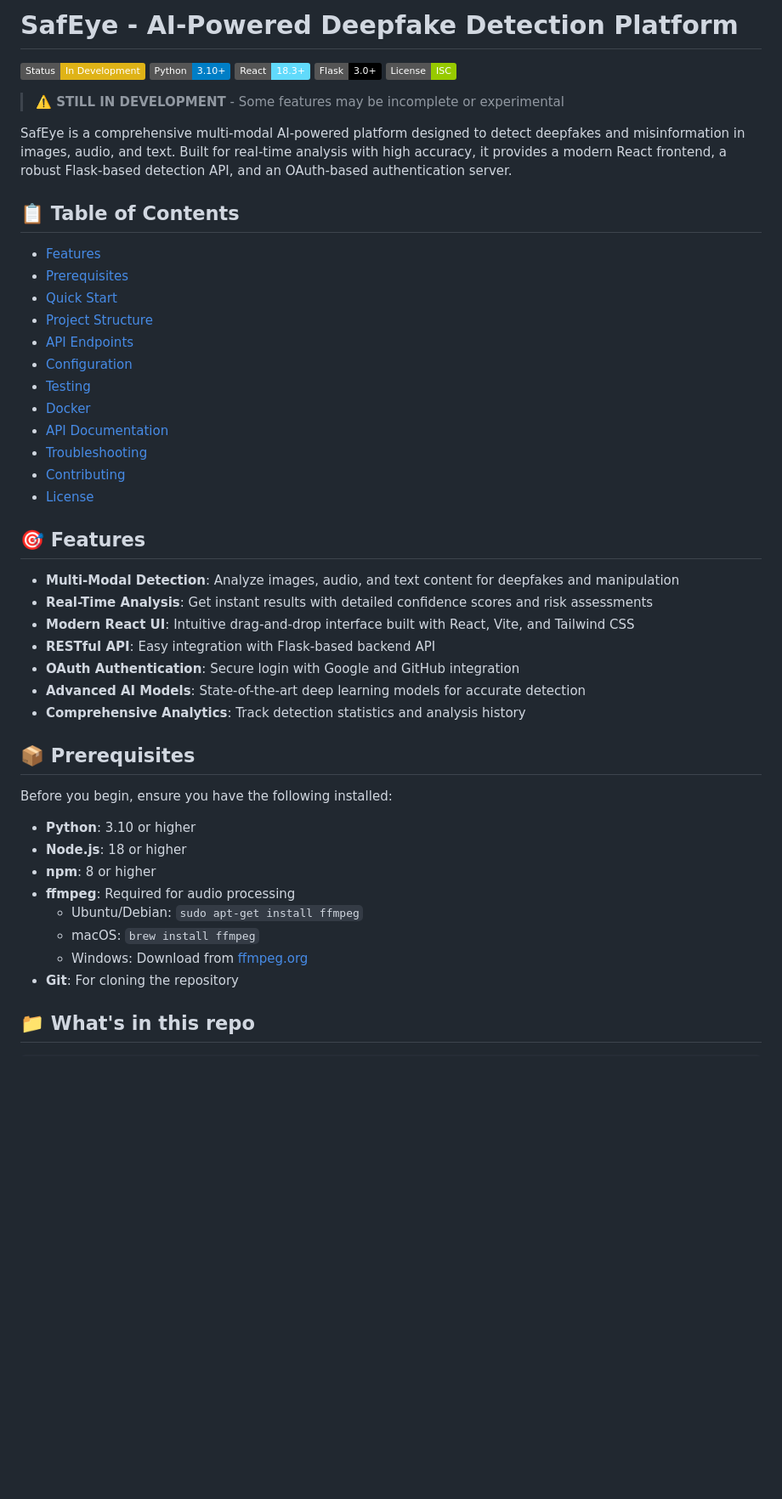
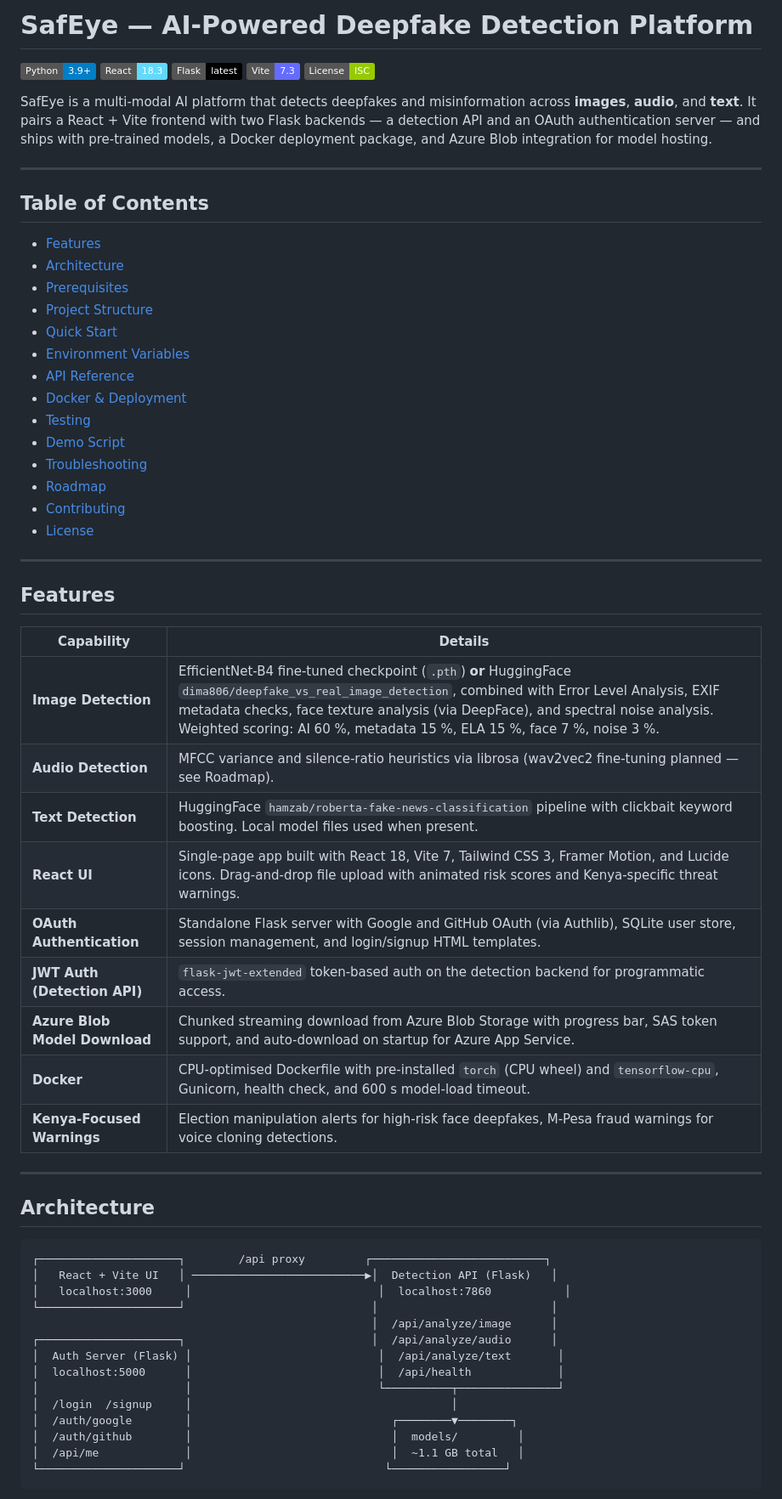
Before and after one commit to Vicmuratha/NIRU-HACKATHON, a Markdown page: README.md, the part around one of its changes. Shown at 85% size. Drawn GitHub-style; badges without logos; blank space fills up the shorter version.

````diff
--- a/README.md
+++ b/README.md
@@ -1,51 +1,66 @@
-# SafEye - AI-Powered Deepfake Detection Platform
+# SafEye — AI-Powered Deepfake Detection Platform
 
-[![Development Status](https://img.shields.io/badge/Status-In%20Development-yellow)](https://github.com/Vicmuratha/NIRU-HACKATHON)
-[![Python](https://img.shields.io/badge/Python-3.10+-blue.svg)](https://www.python.org/downloads/)
-[![React](https://img.shields.io/badge/React-18.3+-61DAFB.svg?logo=react)](https://reactjs.org/)
-[![Flask](https://img.shields.io/badge/Flask-3.0+-000000.svg?logo=flask)](https://flask.palletsprojects.com/)
+[![Python](https://img.shields.io/badge/Python-3.9+-blue.svg)](https://www.python.org/downloads/)
+[![React](https://img.shields.io/badge/React-18.3-61DAFB.svg?logo=react)](https://reactjs.org/)
+[![Flask](https://img.shields.io/badge/Flask-latest-000000.svg?logo=flask)](https://flask.palletsprojects.com/)
+[![Vite](https://img.shields.io/badge/Vite-7.3-646CFF.svg?logo=vite)](https://vitejs.dev/)
 [![License](https://img.shields.io/badge/License-ISC-green.svg)](LICENSE)
 
-> **⚠️ STILL IN DEVELOPMENT** - Some features may be incomplete or experimental
+SafEye is a multi-modal AI platform that detects deepfakes and misinformation across **images**, **audio**, and **text**. It pairs a React + Vite frontend with two Flask backends — a detection API and an OAuth authentication server — and ships with pre-trained models, a Docker deployment package, and Azure Blob integration for model hosting.
 
-SafEye is a comprehensive multi-modal AI-powered platform designed to detect deepfakes and misinformation in images, audio, and text. Built for real-time analysis with high accuracy, it provides a modern React frontend, a robust Flask-based detection API, and an OAuth-based authentication server.
+---
 
-## 📋 Table of Contents
+## Table of Contents
 
-- [Features](#-features)
-- [Prerequisites](#-prerequisites)
-- [Quick Start](#-quick-start-development)
-- [Project Structure](#-whats-in-this-repo)
-- [API Endpoints](#-api-endpoints-detection-service)
-- [Configuration](#️-configuration)
-- [Testing](#-tests)
-- [Docker](#-docker)
-- [API Documentation](#-api-documentation)
-- [Troubleshooting](#-support--troubleshooting)
-- [Contributing](#-contributing)
-- [License](#-license)
+- [Features](#features)
+- [Architecture](#architecture)
+- [Prerequisites](#prerequisites)
+- [Project Structure](#project-structure)
+- [Quick Start](#quick-start)
+- [Environment Variables](#environment-variables)
+- [API Reference](#api-reference)
+- [Docker & Deployment](#docker--deployment)
+- [Testing](#testing)
+- [Demo Script](#demo-script)
+- [Troubleshooting](#troubleshooting)
+- [Roadmap](#roadmap)
+- [Contributing](#contributing)
+- [License](#license)
 
-## 🎯 Features
+---
 
-- **Multi-Modal Detection**: Analyze images, audio, and text content for deepfakes and manipulation
-- **Real-Time Analysis**: Get instant results with detailed confidence scores and risk assessments
-- **Modern React UI**: Intuitive drag-and-drop interface built with React, Vite, and Tailwind CSS
-- **RESTful API**: Easy integration with Flask-based backend API
-- **OAuth Authentication**: Secure login with Google and GitHub integration
-- **Advanced AI Models**: State-of-the-art deep learning models for accurate detection
-- **Comprehensive Analytics**: Track detection statistics and analysis history
+## Features
 
-## 📦 Prerequisites
+| Capability | Details |
+|---|---|
+| **Image Detection** | EfficientNet-B4 fine-tuned checkpoint (`.pth`) **or** HuggingFace `dima806/deepfake_vs_real_image_detection`, combined with Error Level Analysis, EXIF metadata checks, face texture analysis (via DeepFace), and spectral noise analysis. Weighted scoring: AI 60 %, metadata 15 %, ELA 15 %, face 7 %, noise 3 %. |
+| **Audio Detection** | MFCC variance and silence-ratio heuristics via librosa (wav2vec2 fine-tuning planned — see Roadmap). |
+| **Text Detection** | HuggingFace `hamzab/roberta-fake-news-classification` pipeline with clickbait keyword boosting. Local model files used when present. |
+| **React UI** | Single-page app built with React 18, Vite 7, Tailwind CSS 3, Framer Motion, and Lucide icons. Drag-and-drop file upload with animated risk scores and Kenya-specific threat warnings. |
+| **OAuth Authentication** | Standalone Flask server with Google and GitHub OAuth (via Authlib), SQLite user store, session management, and login/signup HTML templates. |
+| **JWT Auth (Detection API)** | `flask-jwt-extended` token-based auth on the detection backend for programmatic access. |
+| **Azure Blob Model Download** | Chunked streaming download from Azure Blob Storage with progress bar, SAS token support, and auto-download on startup for Azure App Service. |
+| **Docker** | CPU-optimised Dockerfile with pre-installed `torch` (CPU wheel) and `tensorflow-cpu`, Gunicorn, health check, and 600 s model-load timeout. |
+| **Kenya-Focused Warnings** | Election manipulation alerts for high-risk face deepfakes, M-Pesa fraud warnings for voice cloning detections. |
 
-Before you begin, ensure you have the following installed:
+---
 
-- **Python**: 3.10 or higher
-- **Node.js**: 18 or higher
-- **npm**: 8 or higher
-- **ffmpeg**: Required for audio processing
-  - Ubuntu/Debian: `sudo apt-get install ffmpeg`
-  - macOS: `brew install ffmpeg`
-  - Windows: Download from [ffmpeg.org](https://ffmpeg.org)
-- **Git**: For cloning the repository
+## Architecture
 
-## 📁 What's in this repo
+```
+┌─────────────────────┐        /api proxy         ┌──────────────────────────┐
+│   React + Vite UI   │ ──────────────────────────▶│  Detection API (Flask)   │
+│   localhost:3000     │                            │  localhost:7860           │
+└─────────────────────┘                            │                          │
+                                                   │  /api/analyze/image      │
+┌─────────────────────┐                            │  /api/analyze/audio      │
+│  Auth Server (Flask) │                            │  /api/analyze/text       │
+│  localhost:5000      │                            │  /api/health             │
+│                      │                            └──────────┬───────────────┘
+│  /login  /signup     │                                       │
+│  /auth/google        │                              ┌────────▼────────┐
+│  /auth/github        │                              │  models/         │
+│  /api/me             │                              │  ~1.1 GB total   │
+└─────────────────────┘                              └─────────────────┘
+```
+
````
Also changed, not shown: other parts of README.md (+293 -242 lines).
